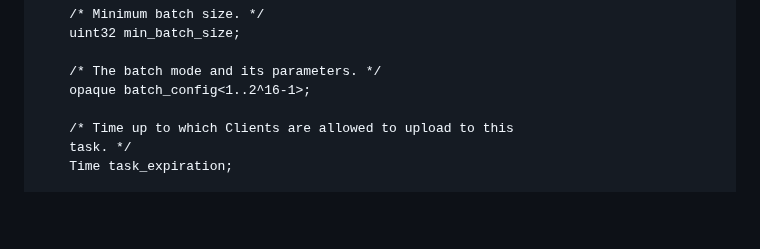
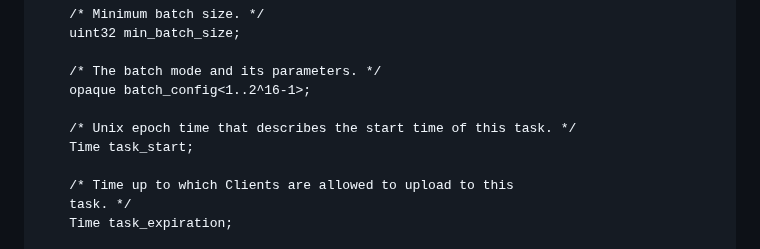
Before and after one commit to ietf-wg-ppm/draft-ietf-ppm-dap-taskprov, a Markdown page: draft-ietf-ppm-dap-taskprov.md, the part around the change. Rendered like a GitHub page; blank space fills up the shorter version.

Commit message:
Address issue 62 - adding task start time

```diff
--- a/draft-ietf-ppm-dap-taskprov.md
+++ b/draft-ietf-ppm-dap-taskprov.md
@@ -196,6 +196,9 @@ struct {
 
     /* The batch mode and its parameters. */
     opaque batch_config<1..2^16-1>;
+
+    /* Unix epoch time that describes the start time of this task. */
+    Time task_start;
 
     /* Time up to which Clients are allowed to upload to this
     task. */
```
